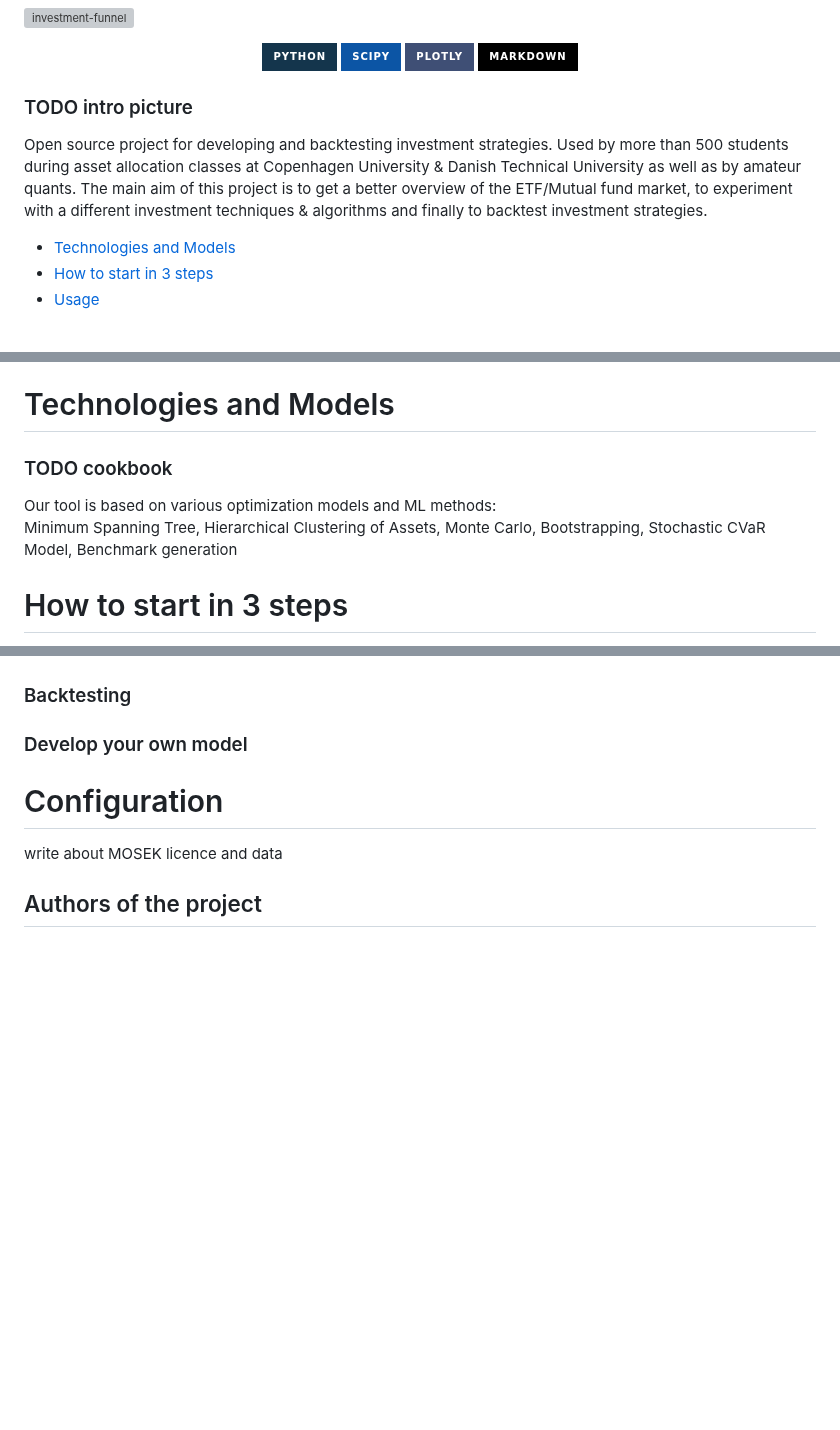
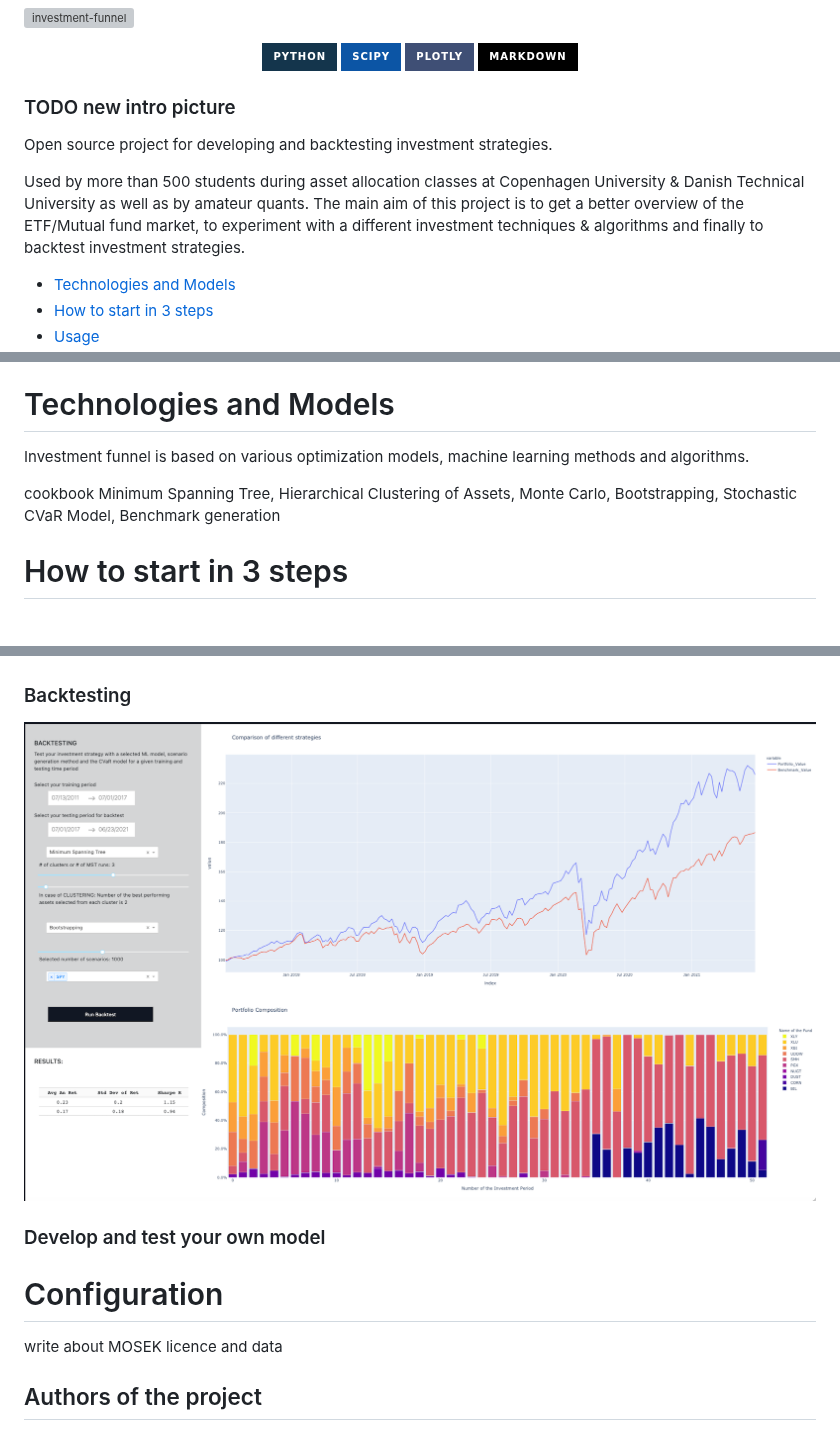
Before and after one commit to VanekPetr/investment-funnel, a Markdown page: README.md, 3 parts joined by grey strips. Rendered like a GitHub page; pictures changed too: assets/backtesting.png (added); badges without logos; blank space fills up the shorter version; grey boxes are pictures that could not be loaded.

Commit message:
patch: backtest picture

```diff
--- a/README.md
+++ b/README.md
@@ -6,11 +6,12 @@
 <img src="https://img.shields.io/badge/markdown-%23000000.svg?style=for-the-badge&logo=markdown&logoColor "align="center">
 </p>
 
-### TODO intro picture
-Open source project for developing and backtesting investment strategies. Used by more than 500 students during
-asset allocation classes at Copenhagen University & Danish Technical University as well as by amateur quants.
-The main aim of this project is to get a better overview of the ETF/Mutual fund market, to experiment with a different investment techniques & algorithms
-and finally to backtest investment strategies.<br/>
+### TODO new intro picture
+Open source project for developing and backtesting investment strategies.<br/>
+
+Used by more than 500 students during asset allocation classes at Copenhagen University & Danish Technical University
+as well as by amateur quants. The main aim of this project is to get a better overview of the ETF/Mutual fund market,
+to experiment with a different investment techniques & algorithms and finally to backtest investment strategies.<br/>
 
 
 <!-- toc -->
@@ -30,8 +31,9 @@ and finally to backtest investment strategies.<br/>
 <!-- tocstop -->
 
 # Technologies and Models
-### TODO cookbook
-Our tool is based on various optimization models and ML methods:<br/>
+Investment funnel is based on various optimization models, machine learning methods and algorithms.<br/>
+
+cookbook
 Minimum Spanning Tree, Hierarchical Clustering of Assets, Monte Carlo, Bootstrapping, Stochastic CVaR Model, Benchmark generation
 
 # How to start in 3 steps
@@ -63,7 +65,11 @@ The app is running on http://127.0.0.1:8050
 </p>
 
 ### Backtesting
-### Develop your own model
+<p>
+  <img width="100%" src="assets/backtesting.png"></a>
+</p>
+
+### Develop and test your own model
 
 # Configuration
 write about MOSEK licence and data
```
